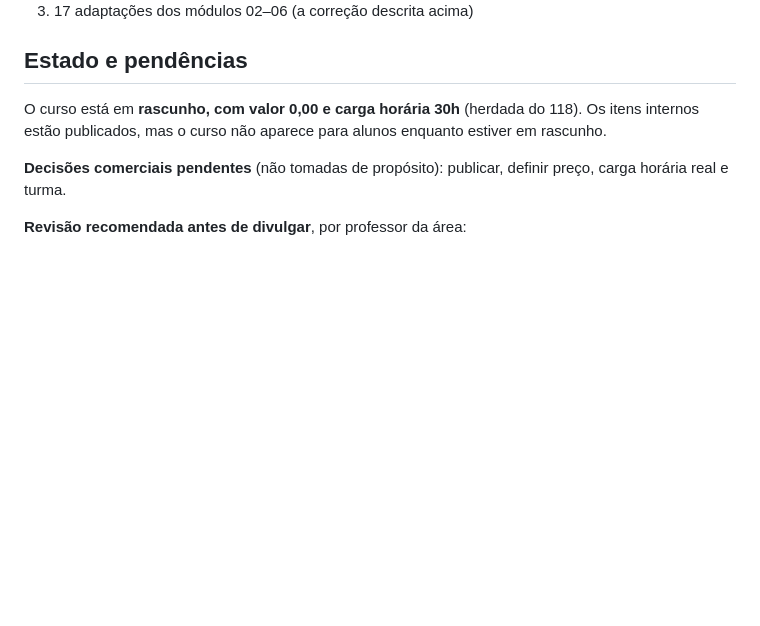
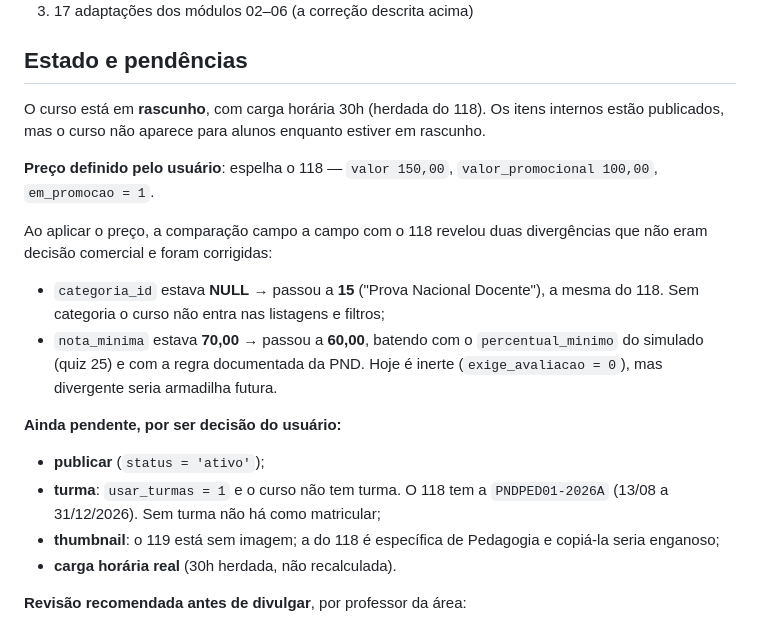
Before and after one commit to fbfert/DesbloqueiaCursos, a Markdown page: docs/2026-08-14-curso119-pnd-letras-portugues.md, the part around the change. GitHub-like rendering; blank space fills up the shorter version.

Commit message:
Curso 119: preco definido (150/100) e dois campos alinhados ao 118
Preco espelha o curso 118, por decisao do usuario: valor 150,00,
valor_promocional 100,00, em_promocao = 1.

A comparacao campo a campo com o 118 na hora de aplicar o preco encontrou duas
divergencias que nao eram decisao comercial:

- categoria_id era NULL -> 15 ("Prova Nacional Docente"). Sem categoria o curso
  nao entra em listagens e filtros;
- nota_minima era 70,00 -> 60,00, batendo com o percentual_minimo do simulado
  (quiz 25) e com a regra da PND. Hoje e inerte (exige_avaliacao = 0), mas
  divergente seria armadilha futura.

Segue pendente e e decisao do usuario: publicar, criar turma (usar_turmas = 1 e
o curso nao tem nenhuma), thumbnail e carga horaria real.

Co-Authored-By: Claude Opus 5 <noreply@anthropic.com>

```diff
--- a/docs/2026-08-14-curso119-pnd-letras-portugues.md
+++ b/docs/2026-08-14-curso119-pnd-letras-portugues.md
@@ -114,12 +114,30 @@ Três workflows, todos sem erros:
 
 ## Estado e pendências
 
-O curso está em **rascunho, com valor 0,00 e carga horária 30h** (herdada do
-118). Os itens internos estão publicados, mas o curso não aparece para alunos
-enquanto estiver em rascunho.
+O curso está em **rascunho**, com carga horária 30h (herdada do 118). Os itens
+internos estão publicados, mas o curso não aparece para alunos enquanto estiver
+em rascunho.
 
-**Decisões comerciais pendentes** (não tomadas de propósito): publicar, definir
-preço, carga horária real e turma.
+**Preço definido pelo usuário**: espelha o 118 — `valor 150,00`,
+`valor_promocional 100,00`, `em_promocao = 1`.
+
+Ao aplicar o preço, a comparação campo a campo com o 118 revelou duas
+divergências que não eram decisão comercial e foram corrigidas:
+
+- `categoria_id` estava **NULL** → passou a **15** ("Prova Nacional Docente"),
+  a mesma do 118. Sem categoria o curso não entra nas listagens e filtros;
+- `nota_minima` estava **70,00** → passou a **60,00**, batendo com o
+  `percentual_minimo` do simulado (quiz 25) e com a regra documentada da PND.
+  Hoje é inerte (`exige_avaliacao = 0`), mas divergente seria armadilha futura.
+
+**Ainda pendente, por ser decisão do usuário:**
+
+- **publicar** (`status = 'ativo'`);
+- **turma**: `usar_turmas = 1` e o curso não tem turma. O 118 tem a
+  `PNDPED01-2026A` (13/08 a 31/12/2026). Sem turma não há como matricular;
+- **thumbnail**: o 119 está sem imagem; a do 118 é específica de Pedagogia e
+  copiá-la seria enganoso;
+- **carga horária real** (30h herdada, não recalculada).
 
 **Revisão recomendada antes de divulgar**, por professor da área:
 
```
